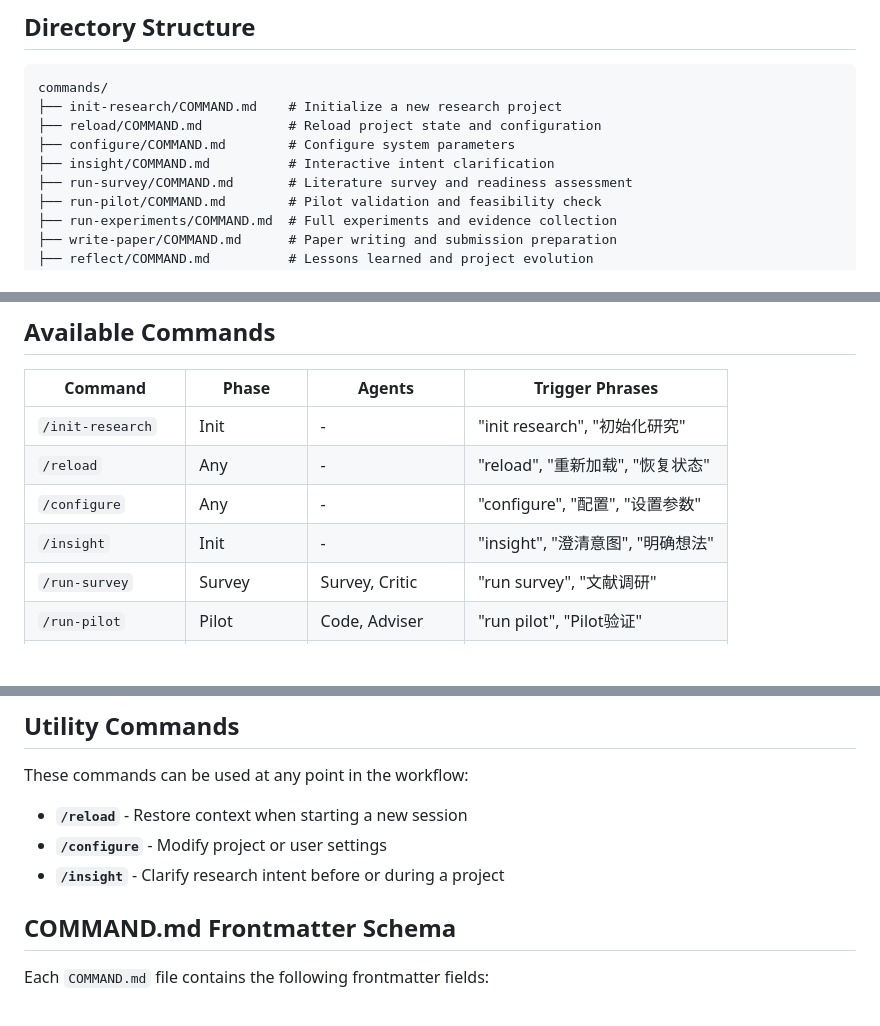
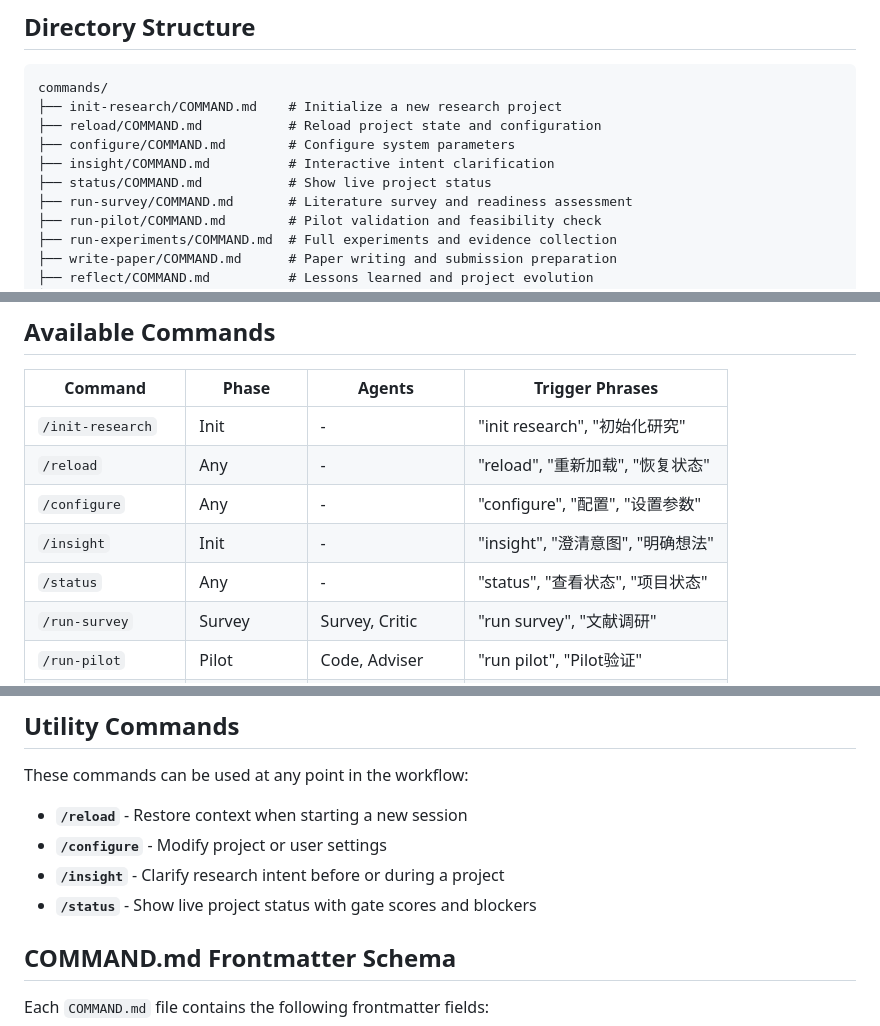
Before and after one commit to jacazjx/AI-Research-Orchestrator, a Markdown page: commands/README.md, 3 parts joined by grey strips. GitHub-like rendering; blank space fills up the shorter version.

Commit message:
docs: add missing /status command to README files

```diff
--- a/commands/README.md
+++ b/commands/README.md
@@ -10,6 +10,7 @@ commands/
 ├── reload/COMMAND.md           # Reload project state and configuration
 ├── configure/COMMAND.md        # Configure system parameters
 ├── insight/COMMAND.md          # Interactive intent clarification
+├── status/COMMAND.md           # Show live project status
 ├── run-survey/COMMAND.md       # Literature survey and readiness assessment
 ├── run-pilot/COMMAND.md        # Pilot validation and feasibility check
 ├── run-experiments/COMMAND.md  # Full experiments and evidence collection
@@ -26,6 +27,7 @@ commands/
 | `/reload` | Any | - | "reload", "重新加载", "恢复状态" |
 | `/configure` | Any | - | "configure", "配置", "设置参数" |
 | `/insight` | Init | - | "insight", "澄清意图", "明确想法" |
+| `/status` | Any | - | "status", "查看状态", "项目状态" |
 | `/run-survey` | Survey | Survey, Critic | "run survey", "文献调研" |
 | `/run-pilot` | Pilot | Code, Adviser | "run pilot", "Pilot验证" |
 | `/run-experiments` | Experiments | Code, Adviser | "run experiments", "完整实验" |
@@ -46,6 +48,7 @@ These commands can be used at any point in the workflow:
 - **`/reload`** - Restore context when starting a new session
 - **`/configure`** - Modify project or user settings
 - **`/insight`** - Clarify research intent before or during a project
+- **`/status`** - Show live project status with gate scores and blockers
 
 ## COMMAND.md Frontmatter Schema
 
```
Also changed, not shown: README.md (+1 -0 lines).
